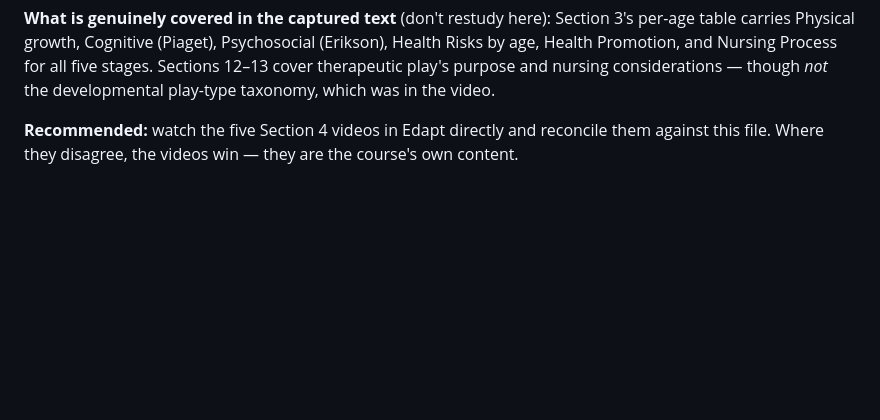
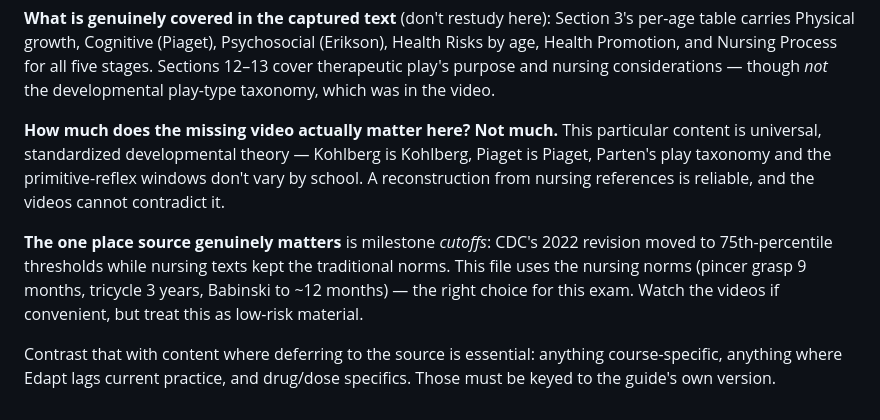
Before and after one commit to NursingSchool/study-guides, a Markdown page: pediatric_nursing/Week1_Supplement_Growth_and_Development.md, the part around the change. Drawn GitHub-style; blank space fills up the shorter version.

Commit message:
Recalibrate the Week 1 supplement gap advice
Telling Chris to defer to unwatched videos was over-cautious for this
content. Kohlberg, Piaget, Erikson, Parten's play taxonomy and the
primitive-reflex windows are standardized -- there is no Chamberlain
variant a video could contradict, so the reconstruction is reliable.

Keeps the one genuine caveat: milestone cutoffs differ between CDC's 2022
revision and nursing texts, and this file uses the nursing norms.

Co-Authored-By: Claude Opus 5 <noreply@anthropic.com>

```diff
--- a/pediatric_nursing/Week1_Supplement_Growth_and_Development.md
+++ b/pediatric_nursing/Week1_Supplement_Growth_and_Development.md
@@ -146,5 +146,16 @@ Promotion, and Nursing Process for all five stages. Sections 12–13 cover thera
 and nursing considerations — though *not* the developmental play-type taxonomy, which was in the
 video.
 
-**Recommended:** watch the five Section 4 videos in Edapt directly and reconcile them against this
-file. Where they disagree, the videos win — they are the course's own content.
+**How much does the missing video actually matter here? Not much.** This particular content is
+universal, standardized developmental theory — Kohlberg is Kohlberg, Piaget is Piaget, Parten's
+play taxonomy and the primitive-reflex windows don't vary by school. A reconstruction from nursing
+references is reliable, and the videos cannot contradict it.
+
+**The one place source genuinely matters** is milestone *cutoffs*: CDC's 2022 revision moved to
+75th-percentile thresholds while nursing texts kept the traditional norms. This file uses the
+nursing norms (pincer grasp 9 months, tricycle 3 years, Babinski to ~12 months) — the right choice
+for this exam. Watch the videos if convenient, but treat this as low-risk material.
+
+Contrast that with content where deferring to the source is essential: anything course-specific,
+anything where Edapt lags current practice, and drug/dose specifics. Those must be keyed to the
+guide's own version.
```
